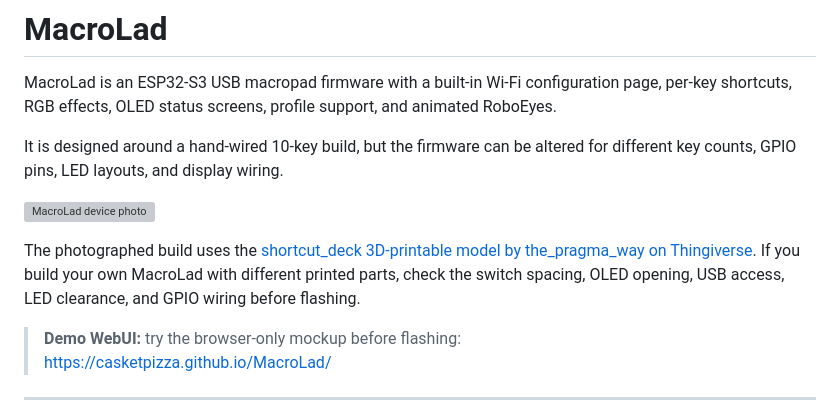
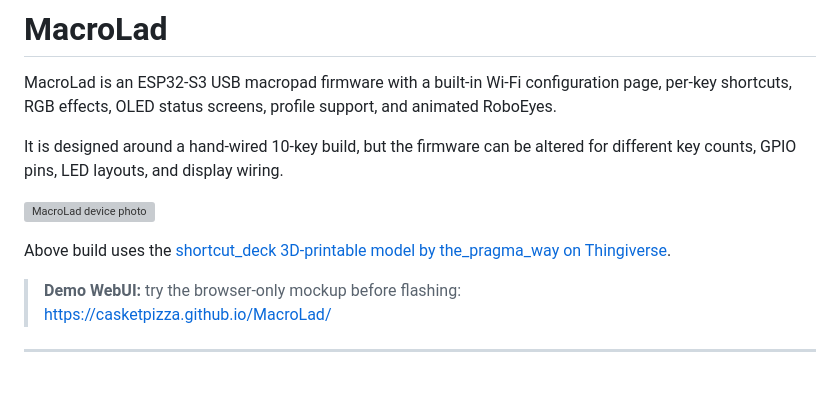
Before and after one commit to CasketPizza/MacroLad, a Markdown page: README.md, the part around the change. Drawn GitHub-style; blank space fills up the shorter version; grey boxes are pictures that could not be loaded.

```diff
--- a/README.md
+++ b/README.md
@@ -6,7 +6,7 @@ It is designed around a hand-wired 10-key build, but the firmware can be altered
 
 ![MacroLad device photo](docs/macrolad.gif)
 
-The photographed build uses the [shortcut_deck 3D-printable model by the_pragma_way on Thingiverse](https://www.thingiverse.com/thing:7151316). If you build your own MacroLad with different printed parts, check the switch spacing, OLED opening, USB access, LED clearance, and GPIO wiring before flashing.
+Above build uses the [shortcut_deck 3D-printable model by the_pragma_way on Thingiverse](https://www.thingiverse.com/thing:7151316).
 
 > **Demo WebUI:** try the browser-only mockup before flashing:
 > <https://casketpizza.github.io/MacroLad/>
```
